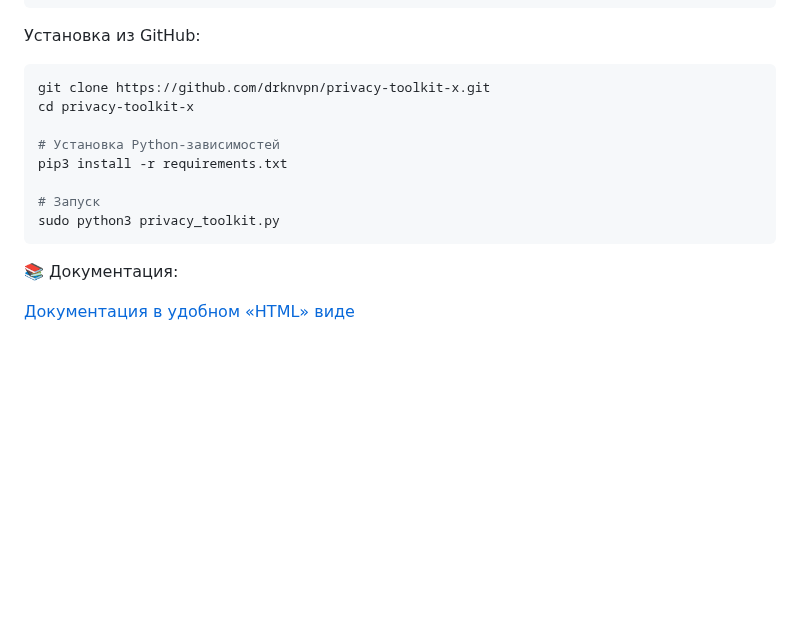
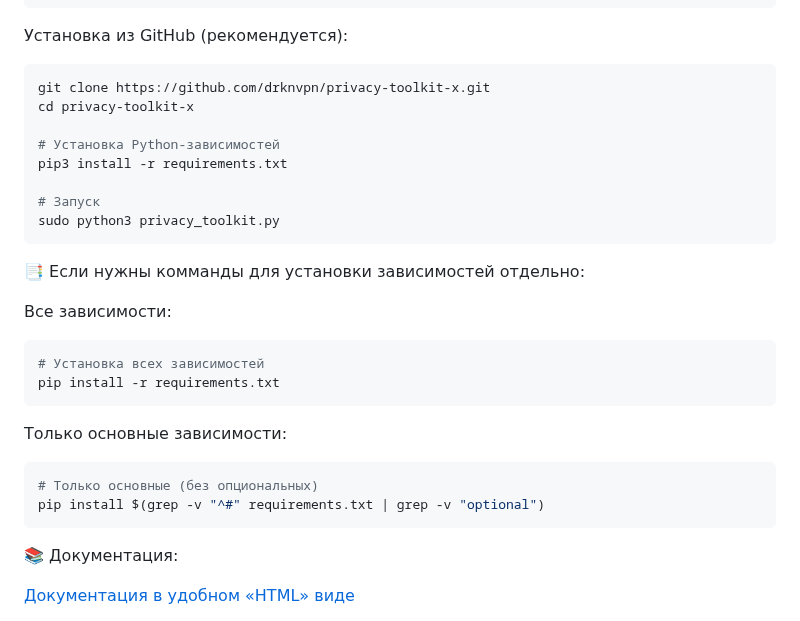
Before and after one commit to drknvpn/privacy-toolkit-x, a Markdown page: README.md, the part around the change. Drawn GitHub-style; blank space fills up the shorter version.

````diff
--- a/README.md
+++ b/README.md
@@ -71,7 +71,7 @@ sudo apt install -y \
     yubikey-manager
 ```
 
-Установка из GitHub:
+Установка из GitHub (рекомендуется):
 
 ```bash
 git clone https://github.com/drknvpn/privacy-toolkit-x.git
@@ -82,6 +82,20 @@ pip3 install -r requirements.txt
 
 # Запуск
 sudo python3 privacy_toolkit.py
+```
+
+📑 Если нужны комманды для установки зависимостей отдельно:
+
+Все зависимости:
+```bash
+# Установка всех зависимостей
+pip install -r requirements.txt
+```
+
+Только основные зависимости:
+```bash
+# Только основные (без опциональных)
+pip install $(grep -v "^#" requirements.txt | grep -v "optional")
 ```
 
 📚 Документация:
````
